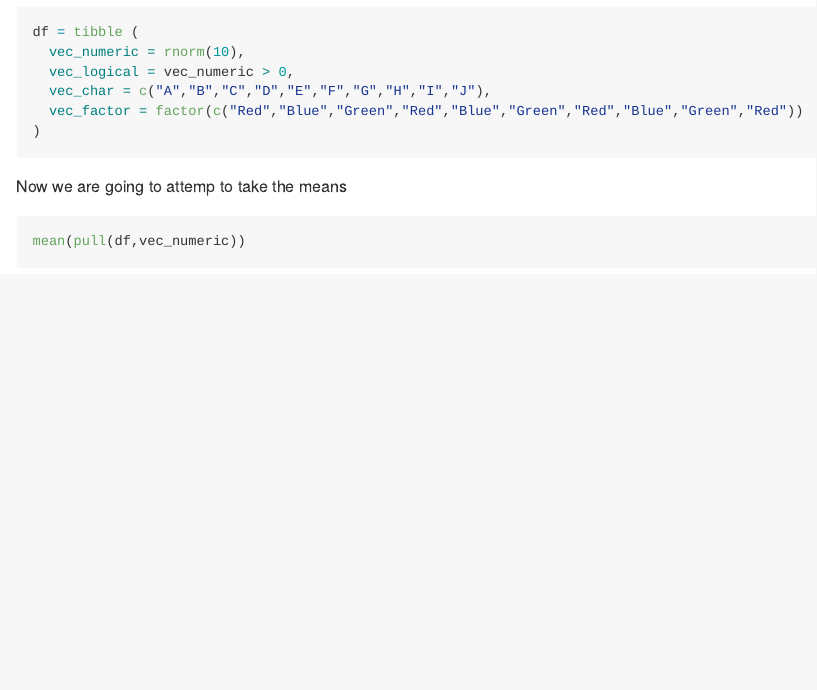
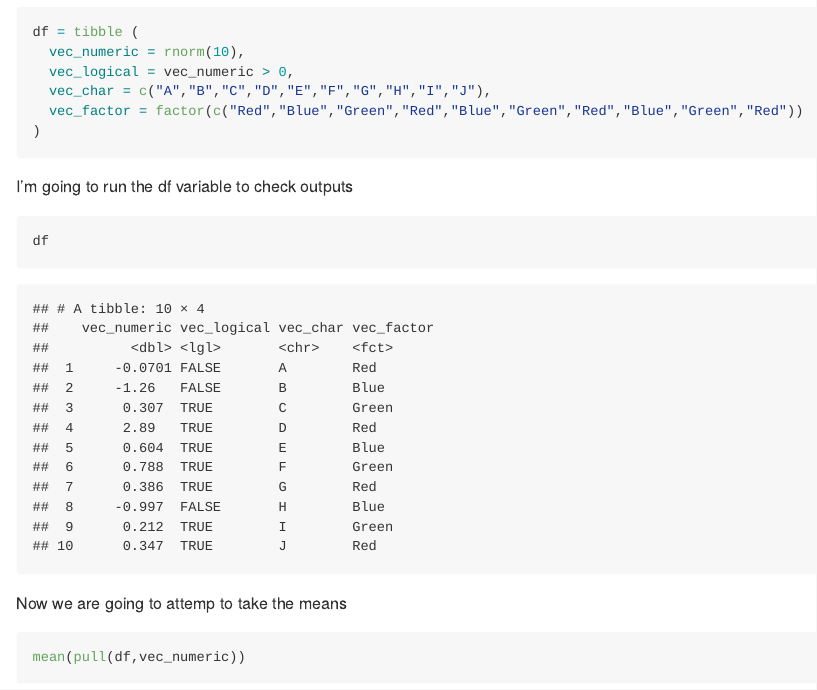
Before and after one commit to jhuynhn8/p8105_hw1_jkh2157, an R Markdown document (p8105_hw1_jkh2157.Rmd): the page in a window 1100 px wide, from 1400 px down. Rendered offline with R 4.5, knitr and Pandoc, with nearby package versions; code that draws random numbers runs with fixed seeds of ours; some code elsewhere in the file could not run offline.

Commit message:
Just added a line of code to include output for the variables in df

````diff
--- a/p8105_hw1_jkh2157.Rmd
+++ b/p8105_hw1_jkh2157.Rmd
@@ -49,6 +49,13 @@ df = tibble (
 )
 ```
 
+I'm going to run the df variable to check outputs
+
+```{r}
+df
+```
+
+
 Now we are going to attemp to take the means
 
 ```{r}
````
Also changed, not shown: early_january_weather.pdf, p8105_hw1_jkh2157.md.
